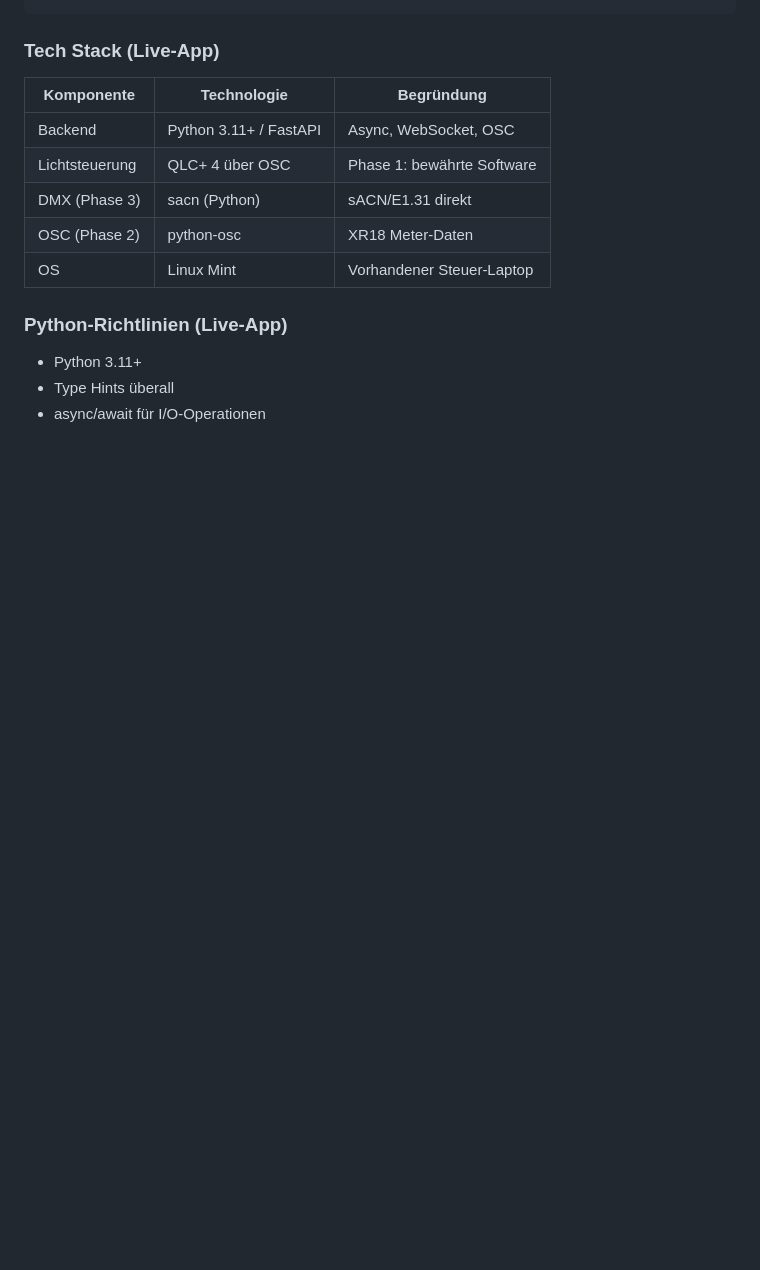
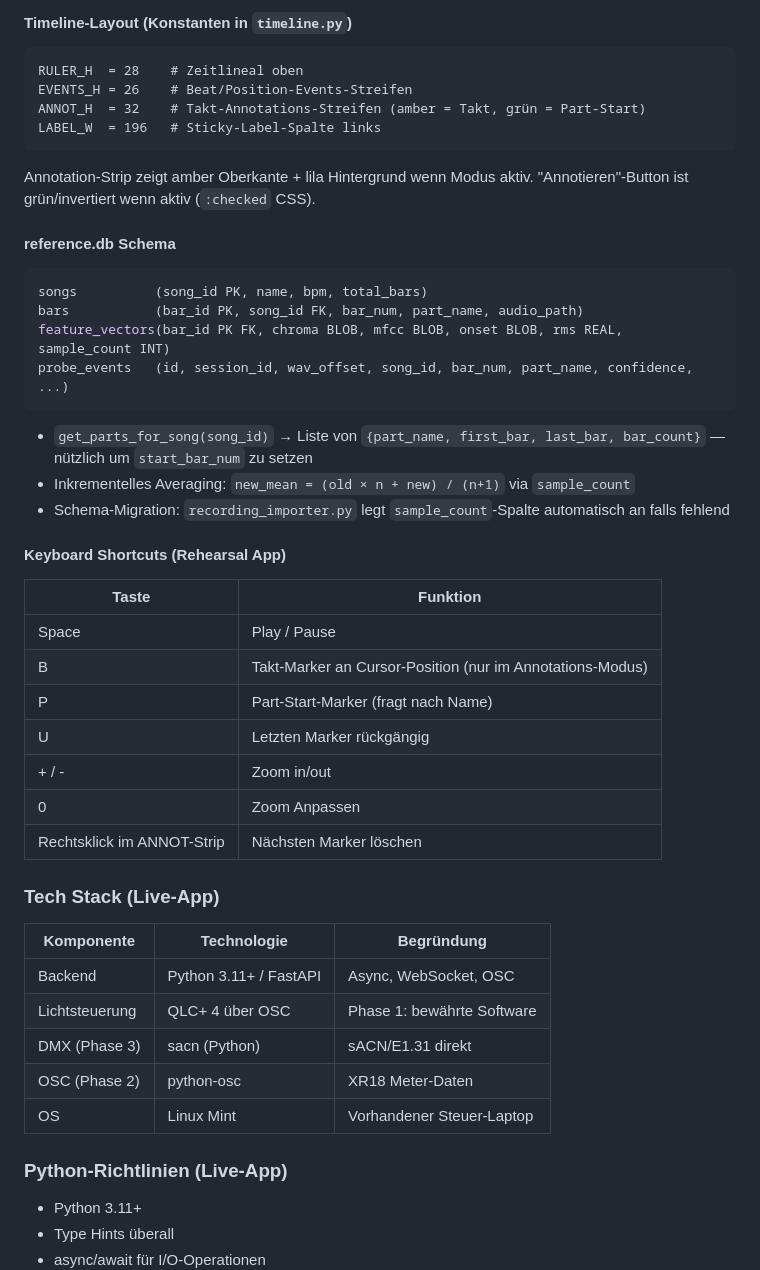
Before and after one commit to christianprison/lighting.ai, a Markdown page: CLAUDE.md, the part around one of its changes. GitHub-like rendering; blank space fills up the shorter version.

````diff
--- a/CLAUDE.md
+++ b/CLAUDE.md
@@ -321,3 +384,39 @@ lighting.ai/live/
+#### Timeline-Layout (Konstanten in `timeline.py`)
+
+```
+RULER_H  = 28    # Zeitlineal oben
+EVENTS_H = 26    # Beat/Position-Events-Streifen
+ANNOT_H  = 32    # Takt-Annotations-Streifen (amber = Takt, grün = Part-Start)
+LABEL_W  = 196   # Sticky-Label-Spalte links
+```
+
+Annotation-Strip zeigt amber Oberkante + lila Hintergrund wenn Modus aktiv.
+"Annotieren"-Button ist grün/invertiert wenn aktiv (`:checked` CSS).
+
+#### reference.db Schema
+
+```sql
+songs          (song_id PK, name, bpm, total_bars)
+bars           (bar_id PK, song_id FK, bar_num, part_name, audio_path)
+feature_vectors(bar_id PK FK, chroma BLOB, mfcc BLOB, onset BLOB, rms REAL, sample_count INT)
+probe_events   (id, session_id, wav_offset, song_id, bar_num, part_name, confidence, ...)
+```
+
+- `get_parts_for_song(song_id)` → Liste von `{part_name, first_bar, last_bar, bar_count}` — nützlich um `start_bar_num` zu setzen
+- Inkrementelles Averaging: `new_mean = (old × n + new) / (n+1)` via `sample_count`
+- Schema-Migration: `recording_importer.py` legt `sample_count`-Spalte automatisch an falls fehlend
+
+#### Keyboard Shortcuts (Rehearsal App)
+
+| Taste | Funktion |
+|-------|----------|
+| Space | Play / Pause |
+| B | Takt-Marker an Cursor-Position (nur im Annotations-Modus) |
+| P | Part-Start-Marker (fragt nach Name) |
+| U | Letzten Marker rückgängig |
+| + / - | Zoom in/out |
+| 0 | Zoom Anpassen |
+| Rechtsklick im ANNOT-Strip | Nächsten Marker löschen |
 
 ### Tech Stack (Live-App)
 
````
Also changed, not shown: other parts of CLAUDE.md (+65 -2 lines), docs/rehearsal-review-bedienungsanleitung.md (added, +263 -0 lines).
